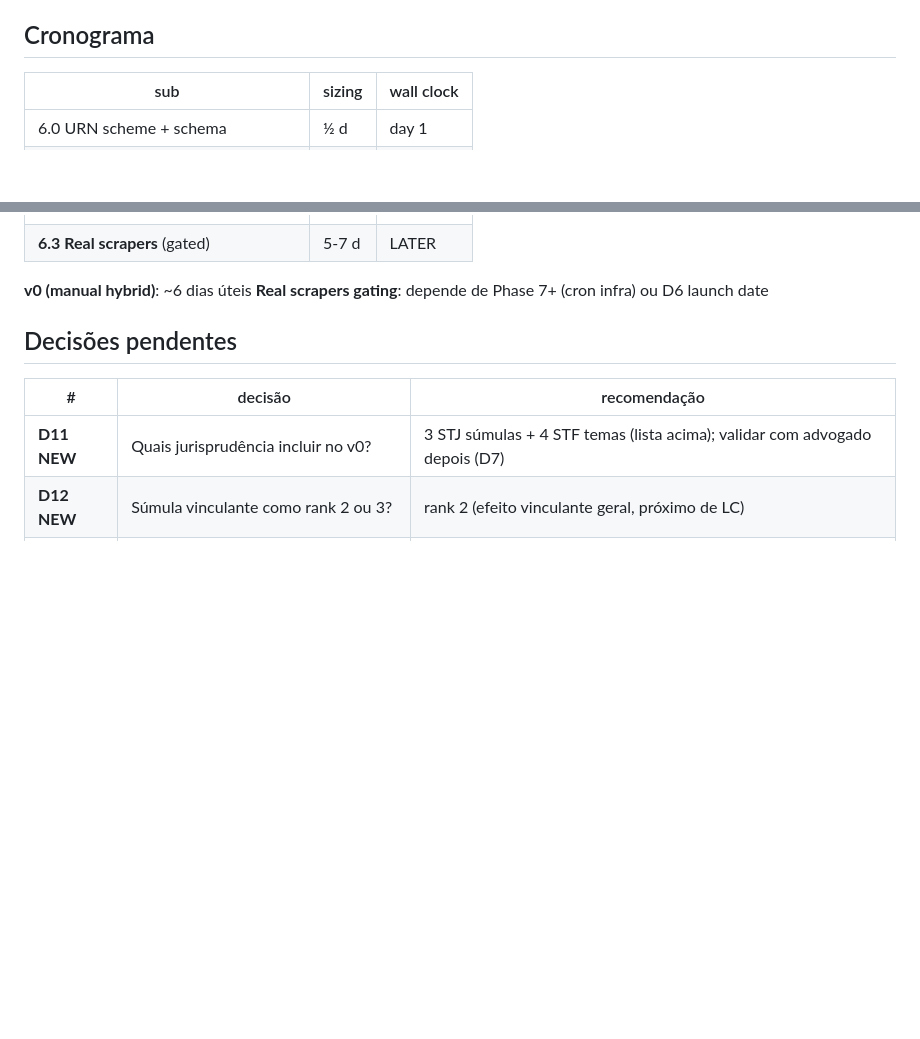
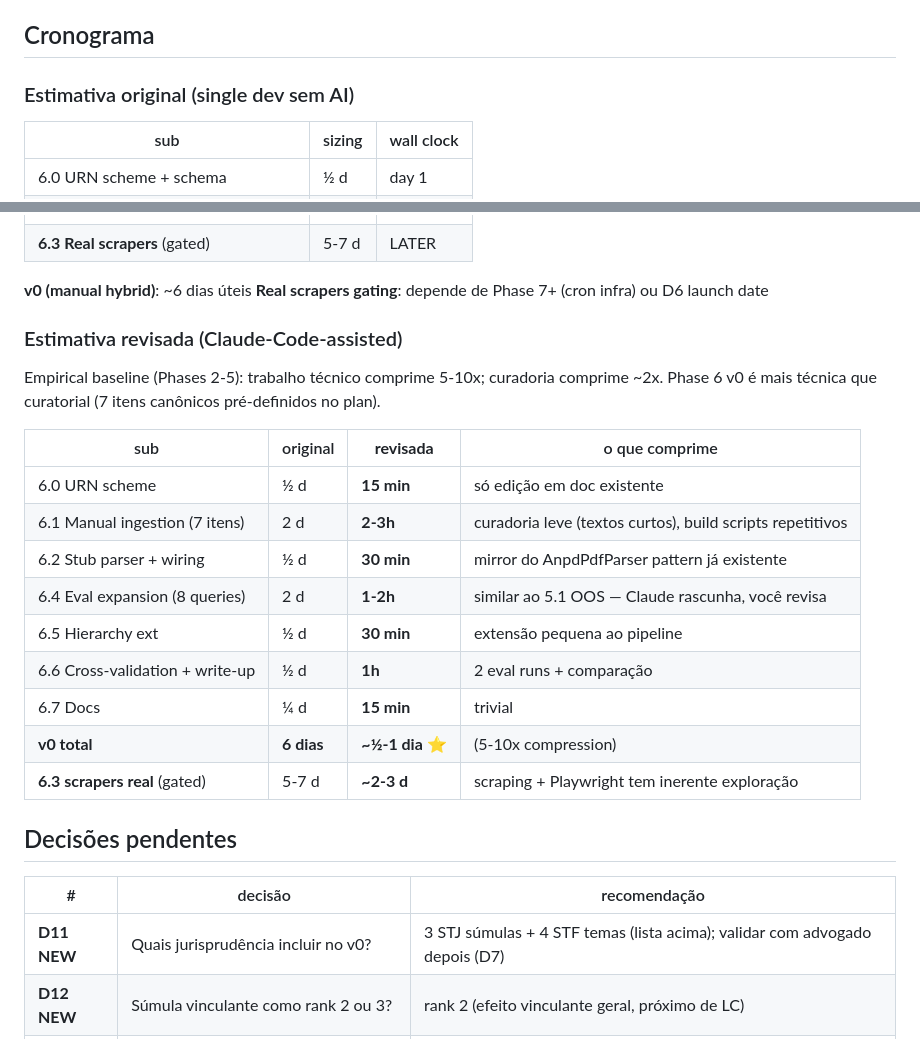
Before and after one commit to dlgiant/rag-leis-digitais-br, a Markdown page: study/phase-6-jurisprudencia-plan.md, 2 parts joined by grey strips. GitHub-like rendering; blank space fills up the shorter version.

```diff
--- a/study/phase-6-jurisprudencia-plan.md
+++ b/study/phase-6-jurisprudencia-plan.md
@@ -199,6 +199,8 @@ Adicionar à 🔴 (blockers):
 
 ## Cronograma
 
+### Estimativa original (single dev sem AI)
+
 | sub | sizing | wall clock |
 |---|---|---|
 | 6.0 URN scheme + schema | ½ d | day 1 |
@@ -212,6 +214,24 @@ Adicionar à 🔴 (blockers):
 
 **v0 (manual hybrid)**: ~6 dias úteis
 **Real scrapers gating**: depende de Phase 7+ (cron infra) ou D6 launch date
+
+### Estimativa revisada (Claude-Code-assisted)
+
+Empirical baseline (Phases 2-5): trabalho técnico comprime 5-10x;
+curadoria comprime ~2x. Phase 6 v0 é mais técnica que curatorial
+(7 itens canônicos pré-definidos no plan).
+
+| sub | original | **revisada** | o que comprime |
+|---|---|---|---|
+| 6.0 URN scheme | ½ d | **15 min** | só edição em doc existente |
+| 6.1 Manual ingestion (7 itens) | 2 d | **2-3h** | curadoria leve (textos curtos), build scripts repetitivos |
+| 6.2 Stub parser + wiring | ½ d | **30 min** | mirror do AnpdPdfParser pattern já existente |
+| 6.4 Eval expansion (8 queries) | 2 d | **1-2h** | similar ao 5.1 OOS — Claude rascunha, você revisa |
+| 6.5 Hierarchy ext | ½ d | **30 min** | extensão pequena ao pipeline |
+| 6.6 Cross-validation + write-up | ½ d | **1h** | 2 eval runs + comparação |
+| 6.7 Docs | ¼ d | **15 min** | trivial |
+| **v0 total** | **6 dias** | **~½-1 dia** ⭐ | (5-10x compression) |
+| **6.3 scrapers real** (gated) | 5-7 d | **~2-3 d** | scraping + Playwright tem inerente exploração |
 
 ## Decisões pendentes
 
```
Also changed, not shown: study/post-review-plan.md (+68 -0 lines).
